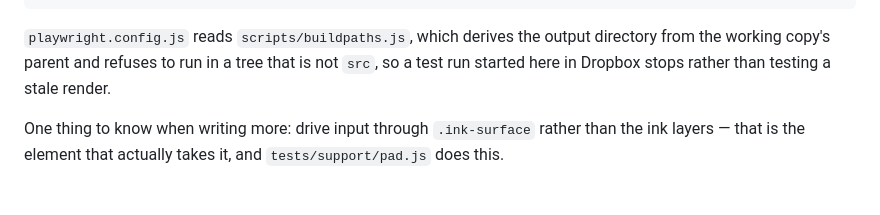
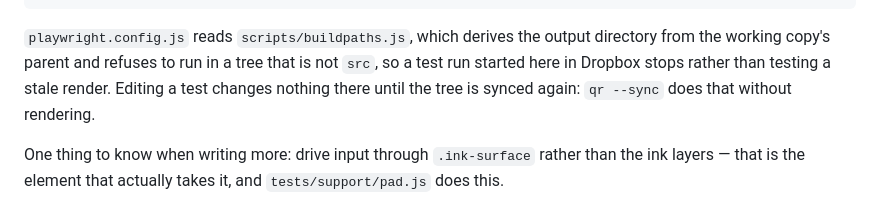
Before and after one commit to Pat-Laub/annotate, a Markdown page: README.md, the part around the change. GitHub-like rendering.

Commit message:
Say how a test-only change reaches the working copy

```diff
--- a/README.md
+++ b/README.md
@@ -113,7 +113,8 @@ npm test
 `playwright.config.js` reads `scripts/buildpaths.js`, which derives the output
 directory from the working copy's parent and refuses to run in a tree that is
 not `src`, so a test run started here in Dropbox stops rather than testing a
-stale render.
+stale render. Editing a test changes nothing there until the tree is
+synced again: `qr --sync` does that without rendering.
 
 One thing to know when writing more: drive input through `.ink-surface` rather
 than the ink layers — that is the element that actually takes it, and
```
